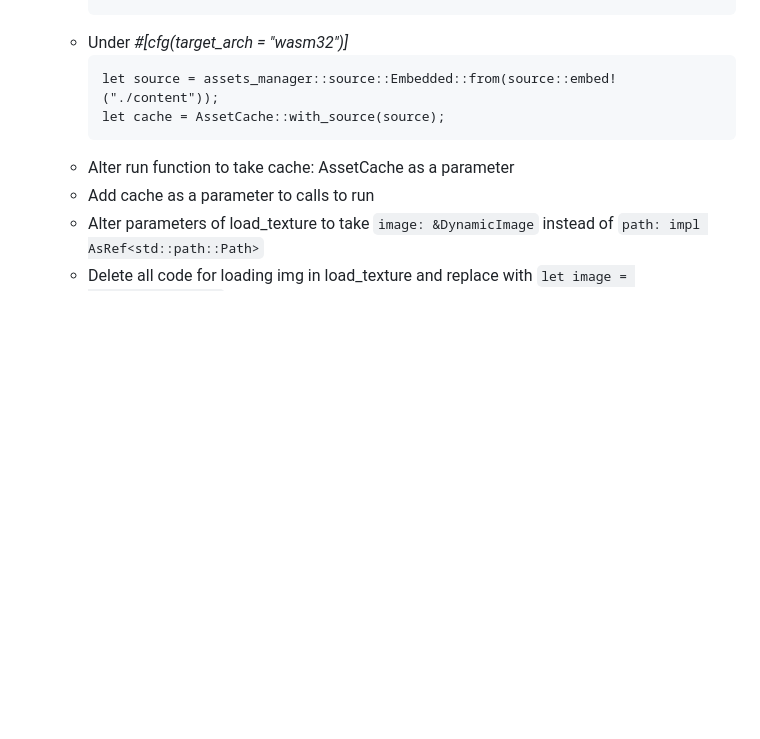
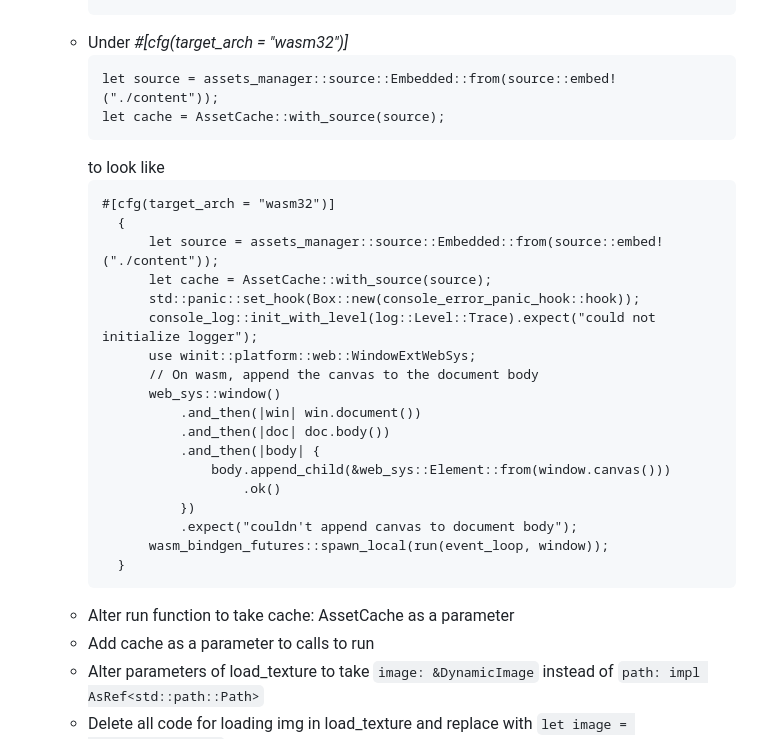
Before and after one commit to sophiaristuben/techtalk, a Markdown page: README.md, the part around the change. Rendered like a GitHub page; blank space fills up the shorter version.

````diff
--- a/README.md
+++ b/README.md
@@ -155,6 +155,27 @@ members = ["run-wasm", "<game_name>"]
           let source = assets_manager::source::Embedded::from(source::embed!("./content"));
           let cache = AssetCache::with_source(source);
           ```
+          to look like
+           ```
+           #[cfg(target_arch = "wasm32")]
+             {
+                 let source = assets_manager::source::Embedded::from(source::embed!("./content"));
+                 let cache = AssetCache::with_source(source);
+                 std::panic::set_hook(Box::new(console_error_panic_hook::hook));
+                 console_log::init_with_level(log::Level::Trace).expect("could not initialize logger");
+                 use winit::platform::web::WindowExtWebSys;
+                 // On wasm, append the canvas to the document body
+                 web_sys::window()
+                     .and_then(|win| win.document())
+                     .and_then(|doc| doc.body())
+                     .and_then(|body| {
+                         body.append_child(&web_sys::Element::from(window.canvas()))
+                             .ok()
+                     })
+                     .expect("couldn't append canvas to document body");
+                 wasm_bindgen_futures::spawn_local(run(event_loop, window));
+             }
+           ```
       - Alter run function to take cache: AssetCache as a parameter
       - Add cache as a parameter to calls to run
       - Alter parameters of load_texture to take `image: &DynamicImage` instead of `path: impl AsRef<std::path::Path>`
````
